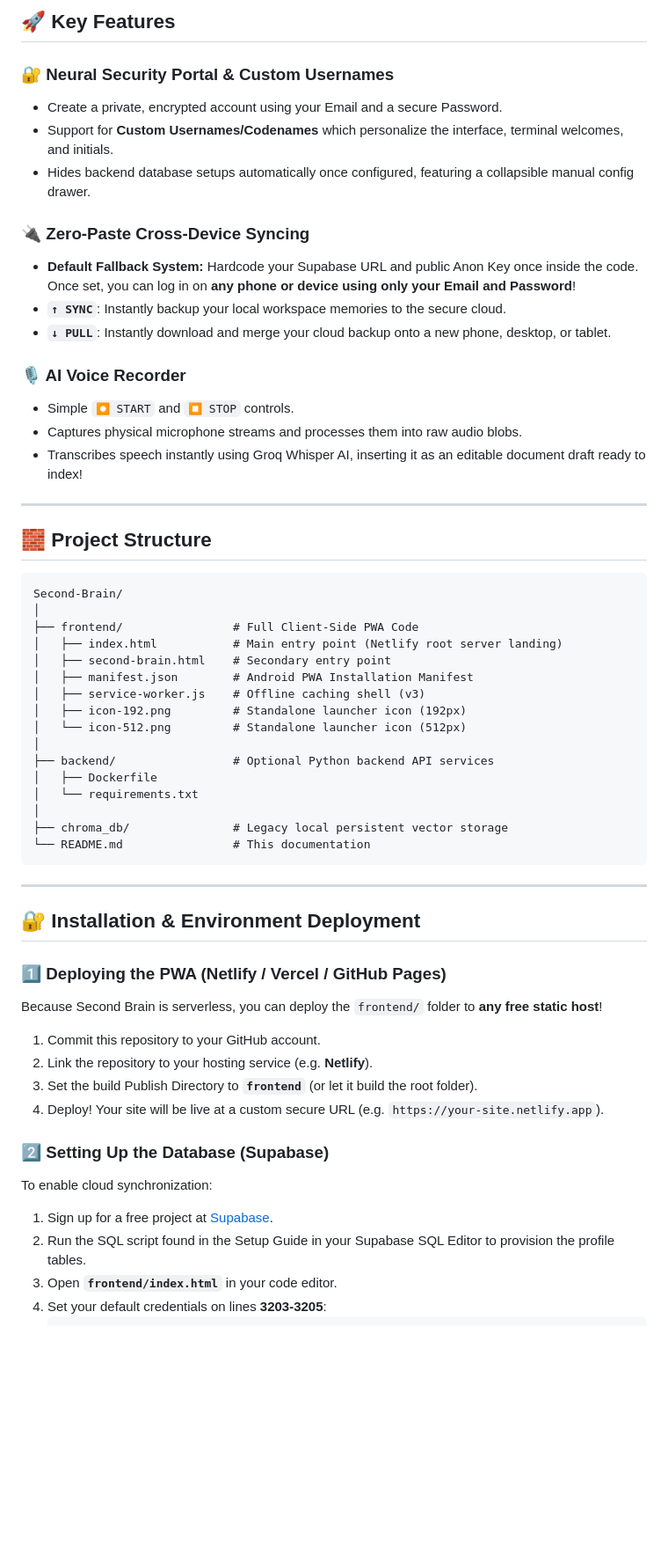
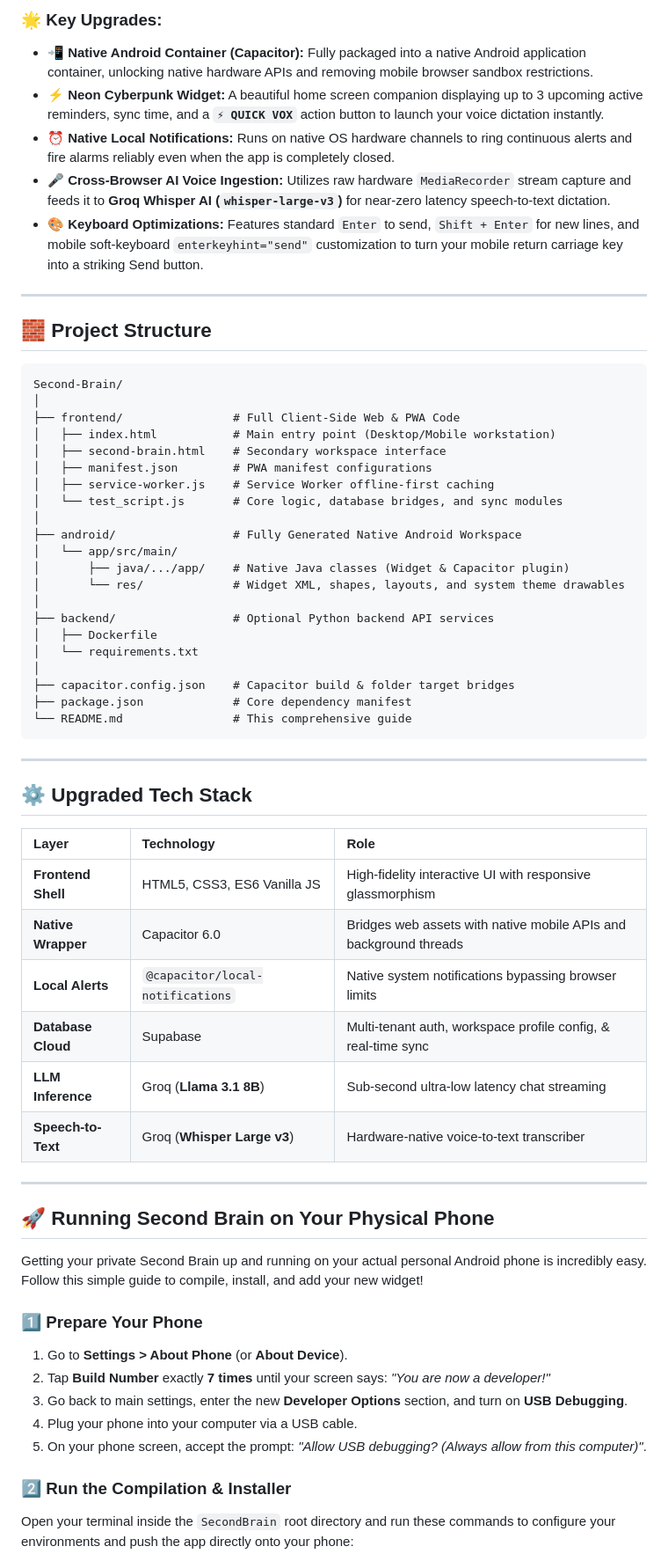
Before and after one commit to mizin050/2ndbrain, a Markdown page: README.md, the part around one of its changes. Shown at 88% size. GitHub-like rendering; blank space fills up the shorter version.

Commit message:
docs: Update README with comprehensive native Android setup and widget guide

````diff
--- a/README.md
+++ b/README.md
@@ -66,19 +12,9 @@ Second Brain is now a fully certified **Progressive Web App (PWA)**.
-## 🚀 Key Features
-
-### 🔐 Neural Security Portal & Custom Usernames
-- Create a private, encrypted account using your Email and a secure Password.
-- Support for **Custom Usernames/Codenames** which personalize the interface, terminal welcomes, and initials.
-- Hides backend database setups automatically once configured, featuring a collapsible manual config drawer.
-
-### 🔌 Zero-Paste Cross-Device Syncing
-- **Default Fallback System:** Hardcode your Supabase URL and public Anon Key once inside the code. Once set, you can log in on **any phone or device using only your Email and Password**!
-- **`↑ SYNC`**: Instantly backup your local workspace memories to the secure cloud.
-- **`↓ PULL`**: Instantly download and merge your cloud backup onto a new phone, desktop, or tablet.
-
-### 🎙️ AI Voice Recorder
-- Simple `⏺ START` and `⏹ STOP` controls.
-- Captures physical microphone streams and processes them into raw audio blobs.
-- Transcribes speech instantly using Groq Whisper AI, inserting it as an editable document draft ready to index!
+### 🌟 Key Upgrades:
+- 📲 **Native Android Container (Capacitor):** Fully packaged into a native Android application container, unlocking native hardware APIs and removing mobile browser sandbox restrictions.
+- ⚡ **Neon Cyberpunk Widget:** A beautiful home screen companion displaying up to 3 upcoming active reminders, sync time, and a **`⚡ QUICK VOX`** action button to launch your voice dictation instantly.
+- ⏰ **Native Local Notifications:** Runs on native OS hardware channels to ring continuous alerts and fire alarms reliably even when the app is completely closed.
+- 🎤 **Cross-Browser AI Voice Ingestion:** Utilizes raw hardware `MediaRecorder` stream capture and feeds it to **Groq Whisper AI (`whisper-large-v3`)** for near-zero latency speech-to-text dictation.
+- 🎨 **Keyboard Optimizations:** Features standard `Enter` to send, `Shift + Enter` for new lines, and mobile soft-keyboard `enterkeyhint="send"` customization to turn your mobile return carriage key into a striking Send button.
 
 ---
 
@@ -87,37 +23,53 @@ Second Brain is now a fully certified **Progressive Web App (PWA)**.
 ```text
 Second-Brain/
 │
-├── frontend/                # Full Client-Side PWA Code
-│   ├── index.html           # Main entry point (Netlify root server landing)
-│   ├── second-brain.html    # Secondary entry point
-│   ├── manifest.json        # Android PWA Installation Manifest
-│   ├── service-worker.js    # Offline caching shell (v3)
-│   ├── icon-192.png         # Standalone launcher icon (192px)
-│   └── icon-512.png         # Standalone launcher icon (512px)
+├── frontend/                # Full Client-Side Web & PWA Code
+│   ├── index.html           # Main entry point (Desktop/Mobile workstation)
+│   ├── second-brain.html    # Secondary workspace interface
+│   ├── manifest.json        # PWA manifest configurations
+│   ├── service-worker.js    # Service Worker offline-first caching
+│   └── test_script.js       # Core logic, database bridges, and sync modules
+│
+├── android/                 # Fully Generated Native Android Workspace
+│   └── app/src/main/
+│       ├── java/.../app/    # Native Java classes (Widget & Capacitor plugin)
+│       └── res/             # Widget XML, shapes, layouts, and system theme drawables
 │
 ├── backend/                 # Optional Python backend API services
 │   ├── Dockerfile
 │   └── requirements.txt
 │
-├── chroma_db/               # Legacy local persistent vector storage
-└── README.md                # This documentation
+├── capacitor.config.json    # Capacitor build & folder target bridges
+├── package.json             # Core dependency manifest
+└── README.md                # This comprehensive guide
 ```
 
 ---
 
-## 🔐 Installation & Environment Deployment
+## ⚙️ Upgraded Tech Stack
 
-### 1️⃣ Deploying the PWA (Netlify / Vercel / GitHub Pages)
-Because Second Brain is serverless, you can deploy the `frontend/` folder to **any free static host**!
+| Layer | Technology | Role |
+| :--- | :--- | :--- |
+| **Frontend Shell** | HTML5, CSS3, ES6 Vanilla JS | High-fidelity interactive UI with responsive glassmorphism |
+| **Native Wrapper** | Capacitor 6.0 | Bridges web assets with native mobile APIs and background threads |
+| **Local Alerts** | `@capacitor/local-notifications` | Native system notifications bypassing browser limits |
+| **Database Cloud** | Supabase | Multi-tenant auth, workspace profile config, & real-time sync |
+| **LLM Inference** | Groq (**Llama 3.1 8B**) | Sub-second ultra-low latency chat streaming |
+| **Speech-to-Text** | Groq (**Whisper Large v3**) | Hardware-native voice-to-text transcriber |
 
-1. Commit this repository to your GitHub account.
-2. Link the repository to your hosting service (e.g. **Netlify**).
-3. Set the build Publish Directory to **`frontend`** (or let it build the root folder).
-4. Deploy! Your site will be live at a custom secure URL (e.g. `https://your-site.netlify.app`).
+---
 
-### 2️⃣ Setting Up the Database (Supabase)
-To enable cloud synchronization:
-1. Sign up for a free project at [Supabase](https://supabase.com).
-2. Run the SQL script found in the Setup Guide in your Supabase SQL Editor to provision the profile tables.
-3. Open **`frontend/index.html`** in your code editor.
-4. Set your default credentials on lines **3203-3205**:
+## 🚀 Running Second Brain on Your Physical Phone
+
+Getting your private Second Brain up and running on your actual personal Android phone is incredibly easy. Follow this simple guide to compile, install, and add your new widget!
+
+### 1️⃣ Prepare Your Phone
+1. Go to **Settings > About Phone** (or **About Device**).
+2. Tap **Build Number** exactly **7 times** until your screen says: *"You are now a developer!"*
+3. Go back to main settings, enter the new **Developer Options** section, and turn on **USB Debugging**.
+4. Plug your phone into your computer via a USB cable.
+5. On your phone screen, accept the prompt: *"Allow USB debugging? (Always allow from this computer)"*.
+
+### 2️⃣ Run the Compilation & Installer
+Open your terminal inside the `SecondBrain` root directory and run these commands to configure your environments and push the app directly onto your phone:
+
````
Also changed, not shown: other parts of README.md (+41 -70 lines).
